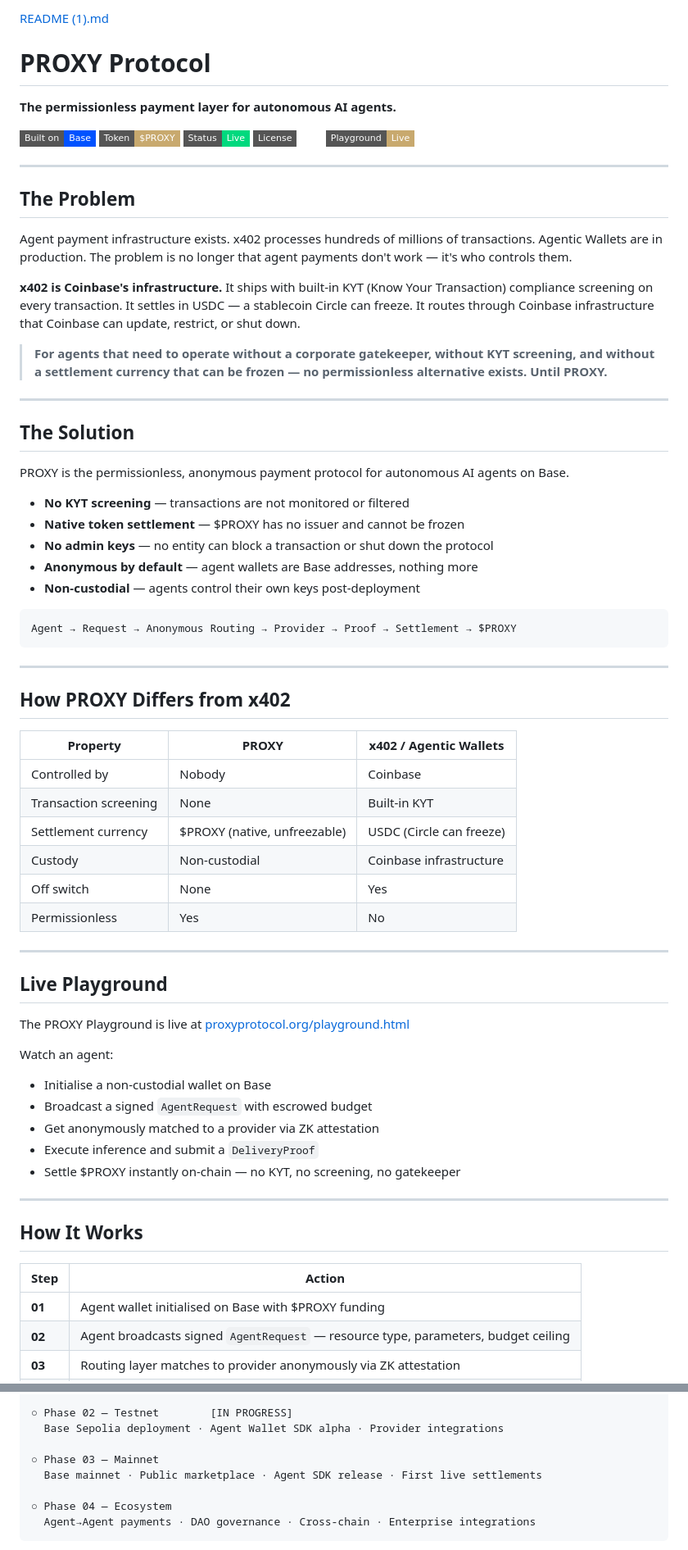
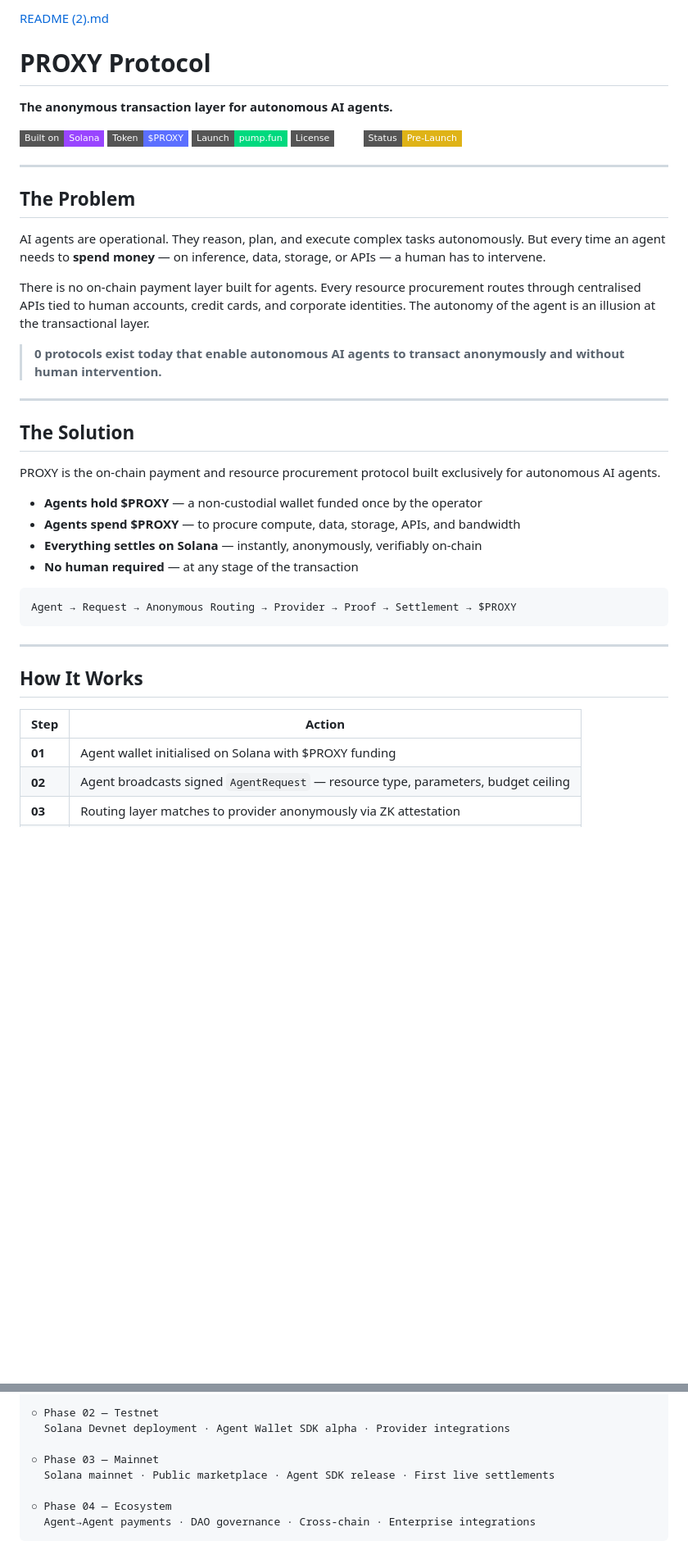
Before and after one commit to proxy-labs-create/proxy-protocol, a Markdown page: README.md, 2 parts joined by grey strips. Shown at 82% size. GitHub-like rendering; badges without logos; blank space fills up the shorter version.

Commit message:
Readme amends

````diff
--- a/README.md
+++ b/README.md
@@ -1,35 +1,34 @@
-[README (1).md](https://github.com/user-attachments/files/28102575/README.1.md)
+[README (2).md](https://github.com/user-attachments/files/29213720/README.2.md)
 # PROXY Protocol
 
-**The permissionless payment layer for autonomous AI agents.**
+**The anonymous transaction layer for autonomous AI agents.**
 
-[![Built on Base](https://img.shields.io/badge/Built%20on-Base-0052FF?style=flat-square&logo=ethereum)](https://base.org)
-[![Token](https://img.shields.io/badge/Token-$PROXY-c8a96e?style=flat-square)](https://proxyprotocol.org)
-[![Status](https://img.shields.io/badge/Status-Live-00d97e?style=flat-square)]()
+[![Built on Solana](https://img.shields.io/badge/Built%20on-Solana-9945FF?style=flat-square&logo=solana)](https://solana.com)
+[![Token](https://img.shields.io/badge/Token-$PROXY-5b6fff?style=flat-square)](https://pump.fun)
+[![Launch](https://img.shields.io/badge/Launch-pump.fun-00d97e?style=flat-square)](https://pump.fun)
 [![License](https://img.shields.io/badge/License-MIT-white?style=flat-square)](LICENSE)
-[![Playground](https://img.shields.io/badge/Playground-Live-c8a96e?style=flat-square)](https://proxyprotocol.org/playground.html)
+[![Status](https://img.shields.io/badge/Status-Pre--Launch-yellow?style=flat-square)]()
 
 ---
 
 ## The Problem
 
-Agent payment infrastructure exists. x402 processes hundreds of millions of transactions. Agentic Wallets are in production. The problem is no longer that agent payments don't work — it's who controls them.
+AI agents are operational. They reason, plan, and execute complex tasks autonomously. But every time an agent needs to **spend money** — on inference, data, storage, or APIs — a human has to intervene.
 
-**x402 is Coinbase's infrastructure.** It ships with built-in KYT (Know Your Transaction) compliance screening on every transaction. It settles in USDC — a stablecoin Circle can freeze. It routes through Coinbase infrastructure that Coinbase can update, restrict, or shut down.
+There is no on-chain payment layer built for agents. Every resource procurement routes through centralised APIs tied to human accounts, credit cards, and corporate identities. The autonomy of the agent is an illusion at the transactional layer.
 
-> **For agents that need to operate without a corporate gatekeeper, without KYT screening, and without a settlement currency that can be frozen — no permissionless alternative exists. Until PROXY.**
+> **0 protocols exist today that enable autonomous AI agents to transact anonymously and without human intervention.**
 
 ---
 
 ## The Solution
 
-PROXY is the permissionless, anonymous payment protocol for autonomous AI agents on Base.
+PROXY is the on-chain payment and resource procurement protocol built exclusively for autonomous AI agents.
 
-- **No KYT screening** — transactions are not monitored or filtered
-- **Native token settlement** — $PROXY has no issuer and cannot be frozen
-- **No admin keys** — no entity can block a transaction or shut down the protocol
-- **Anonymous by default** — agent wallets are Base addresses, nothing more
-- **Non-custodial** — agents control their own keys post-deployment
+- **Agents hold $PROXY** — a non-custodial wallet funded once by the operator
+- **Agents spend $PROXY** — to procure compute, data, storage, APIs, and bandwidth
+- **Everything settles on Solana** — instantly, anonymously, verifiably on-chain
+- **No human required** — at any stage of the transaction
 
 ```
 Agent → Request → Anonymous Routing → Provider → Proof → Settlement → $PROXY
@@ -37,37 +36,11 @@ Agent → Request → Anonymous Routing → Provider → Proof → Settlement
 
 ---
 
-## How PROXY Differs from x402
-
-| Property | PROXY | x402 / Agentic Wallets |
-|----------|-------|----------------------|
-| Controlled by | Nobody | Coinbase |
-| Transaction screening | None | Built-in KYT |
-| Settlement currency | $PROXY (native, unfreezable) | USDC (Circle can freeze) |
-| Custody | Non-custodial | Coinbase infrastructure |
-| Off switch | None | Yes |
-| Permissionless | Yes | No |
-
----
-
-## Live Playground
-
-The PROXY Playground is live at [proxyprotocol.org/playground.html](https://proxyprotocol.org/playground.html)
-
-Watch an agent:
-- Initialise a non-custodial wallet on Base
-- Broadcast a signed `AgentRequest` with escrowed budget
-- Get anonymously matched to a provider via ZK attestation
-- Execute inference and submit a `DeliveryProof`
-- Settle $PROXY instantly on-chain — no KYT, no screening, no gatekeeper
-
----
-
 ## How It Works
 
 | Step | Action |
 |------|--------|
-| **01** | Agent wallet initialised on Base with $PROXY funding |
+| **01** | Agent wallet initialised on Solana with $PROXY funding |
 | **02** | Agent broadcasts signed `AgentRequest` — resource type, parameters, budget ceiling |
 | **03** | Routing layer matches to provider anonymously via ZK attestation |
 | **04** | Provider fulfils request, submits cryptographic `DeliveryProof` |
@@ -148,9 +136,9 @@ Full token specification: [`docs/token.md`](docs/token.md)
 
-○ Phase 02 — Testnet        [IN PROGRESS]
-  Base Sepolia deployment · Agent Wallet SDK alpha · Provider integrations
+○ Phase 02 — Testnet
+  Solana Devnet deployment · Agent Wallet SDK alpha · Provider integrations
 
 ○ Phase 03 — Mainnet
-  Base mainnet · Public marketplace · Agent SDK release · First live settlements
+  Solana mainnet · Public marketplace · Agent SDK release · First live settlements
 
 ○ Phase 04 — Ecosystem
   Agent→Agent payments · DAO governance · Cross-chain · Enterprise integrations
````
Also changed, not shown: other parts of README.md (+48 -34 lines).
